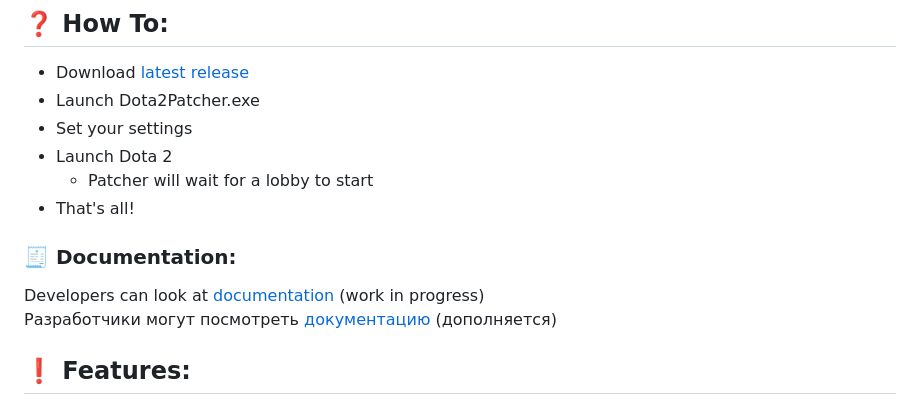
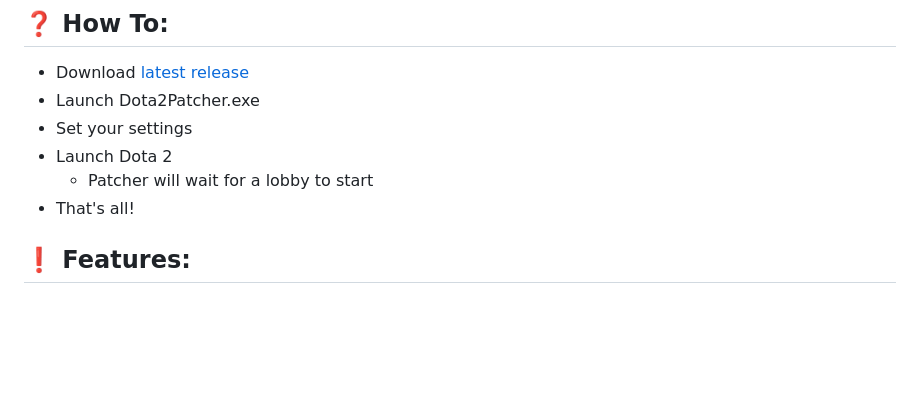
Before and after one commit to armangido/Dota2Patcher, a Markdown page: README.md, the part around one of its changes. GitHub-like rendering; blank space fills up the shorter version.

```diff
--- a/README.md
+++ b/README.md
@@ -14,11 +15,6 @@
 * Launch Dota 2
 	* Patcher will wait for a lobby to start
 * That's all!
-
-### 🧾 Documentation:
-
-Developers can look at [documentation](https://wolf49406.github.io/Dota2Patcher/) (work in progress)
-Разработчики могут посмотреть [документацию](https://wolf49406.github.io/Dota2Patcher/) (дополняется)
 
 ## ❗ Features:
 
```
Also changed, not shown: other parts of README.md (+7 -6 lines).
